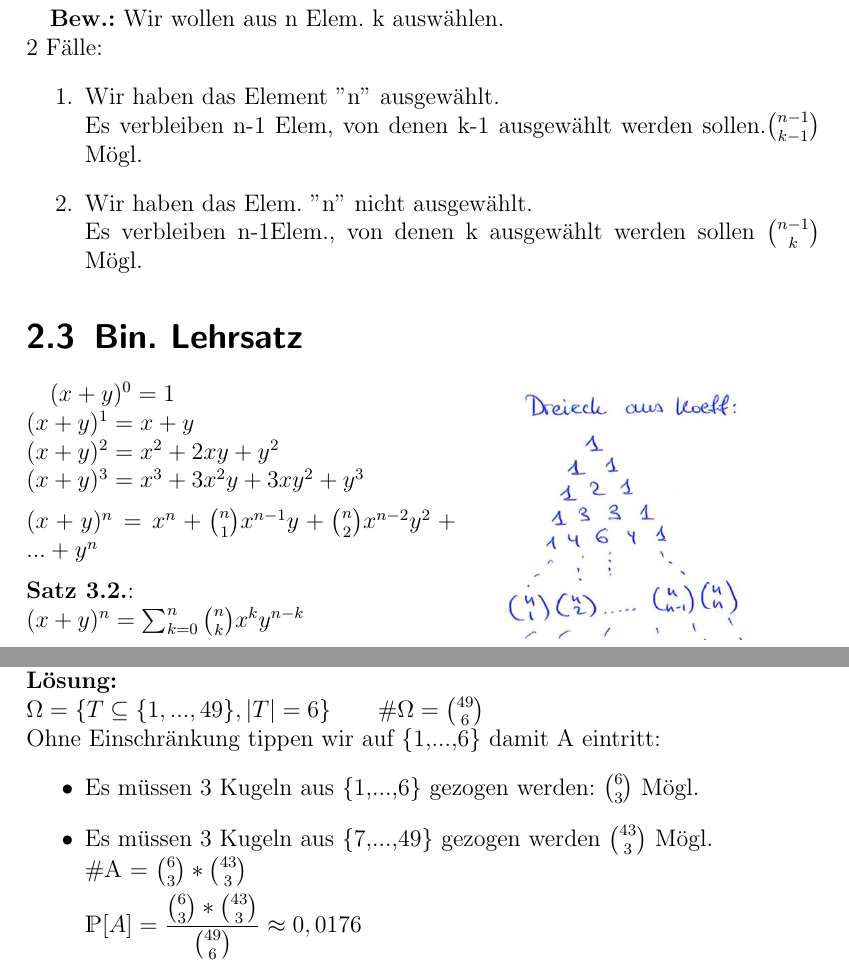
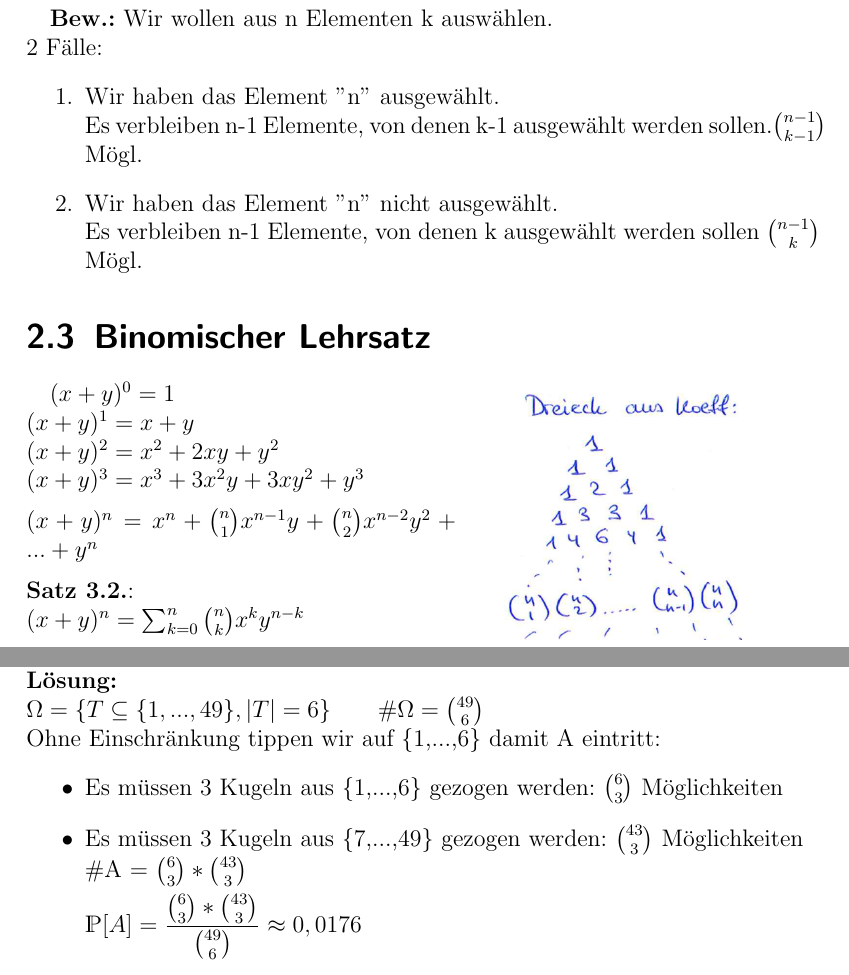
Before and after one commit to rtschu/Stochastik-SS19, a LaTeX book (Mitschrift Stochastik.tex, which reads tex/04_09.tex): two parts of pages 13 and 15 of 56, joined at a grey line, cut so that both start at the same text. Compiled offline with pdfLaTeX.

Commit message:
Abkürzungen in 04_09 ausgeschrieben

```diff
--- a/tex/04_09.tex
+++ b/tex/04_09.tex
@@ -15,14 +15,14 @@
  \#$\Omega = \binom{52}{4} \qquad \mathds{P}[A] = \dfrac{\binom{13}{4}}{\binom{52}{4}} \approx 2,64*10-{-3} $\medskip\\
  \textbf{Satz 3.1}:\\ Wenn 0 $\leq$ k $\leq$n-1\\
  $=\binom{n}{k}=\binom{n-1}{k}+\binom{n-1}{k-1}$\newpage
- \textbf{Bew.:} Wir wollen aus n Elem. k auswählen.\\
+ \textbf{Bew.:} Wir wollen aus n Elementen k auswählen.\\
  2 Fälle:
  \begin{enumerate}
- 	\item Wir haben das Element ''n'' ausgewählt. \\ Es verbleiben n-1 Elem, von denen k-1 ausgewählt werden sollen.$\binom{n-1}{k-1}$ Mögl.
- 	\item Wir haben das Elem. ''n'' nicht ausgewählt.\\
- 	Es verbleiben n-1Elem., von denen k ausgewählt werden sollen $\binom{n-1}{k}$ Mögl.
+ 	\item Wir haben das Element ''n'' ausgewählt. \\ Es verbleiben n-1 Elemente, von denen k-1 ausgewählt werden sollen.$\binom{n-1}{k-1}$ Mögl.
+ 	\item Wir haben das Element ''n'' nicht ausgewählt.\\
+ 	Es verbleiben n-1 Elemente, von denen k ausgewählt werden sollen $\binom{n-1}{k}$ Mögl.
  \end{enumerate}
-\section{Bin. Lehrsatz}
+\section{Binomischer Lehrsatz}
 \begin{floatingfigure}[r]{6cm}
 	\mbox{\includegraphics[width=0.3\textwidth]{img/pascal.PNG}}
 	\caption{Pascalsche\\ Dreieck}
@@ -34,7 +34,7 @@ $(x+y)^3= x^3+3x^2y+3xy^2+y^3$\medskip\\
 $(x+y)^n=x^n+\binom{n}{1}x^{n-1}y+\binom{n}{2}x^{n-2}y^2+...+y^n$\medskip\\
 \textbf{Satz 3.2.}:\\
 $(x+y)^n =\sum^n_{k=0} \binom{n}{k}x^ky^{n-k}$\medskip\\
-\textbf{Bew.}: \\
+\textbf{Beweis}: \\
 Beim Ausmultiplizieren zählen wir, wie oft der Term $x^ky^{n-k}$ entsteht.\\
 Aus k Faktoren muss x als Beitrag ausgewählt werden, aus dem Rest y.
 $(x+y)^n=(x+y)(x+y)*...*(x+y)$\\
@@ -80,8 +80,8 @@ $\mathds{P}$[''$\underbrace{\text{Man hat \textbf{genau} 3 richtig}}_{=A}$'']\\
 $\Omega = \{T \subseteq \{1,...,49\},|T| = 6\} \qquad \#\Omega = \binom{49}{6}$\\
  Ohne Einschränkung tippen wir auf \{1,...,6\} damit A eintritt:
 \begin{itemize}
-\item Es müssen 3 Kugeln aus \{1,...,6\} gezogen werden: $\binom{6}{3}$ Mögl.
-\item Es müssen 3 Kugeln aus \{7,...,49\} gezogen werden $\binom{43}{3}$ Mögl.\\
+\item Es müssen 3 Kugeln aus \{1,...,6\} gezogen werden: $\binom{6}{3}$ Möglichkeiten
+\item Es müssen 3 Kugeln aus \{7,...,49\} gezogen werden: $\binom{43}{3}$ Möglichkeiten\\
 \#A = $\binom{6}{3}*\binom{43}{3}$\smallskip\\
 $\mathds{P}[A] = \dfrac{\binom{6}{3}*\binom{43}{3}}{\binom{49}{6}}\approx 0,0176$
 \end{itemize}
```
Also changed, not shown: tex/04_09.tex (22 more changed lines).
